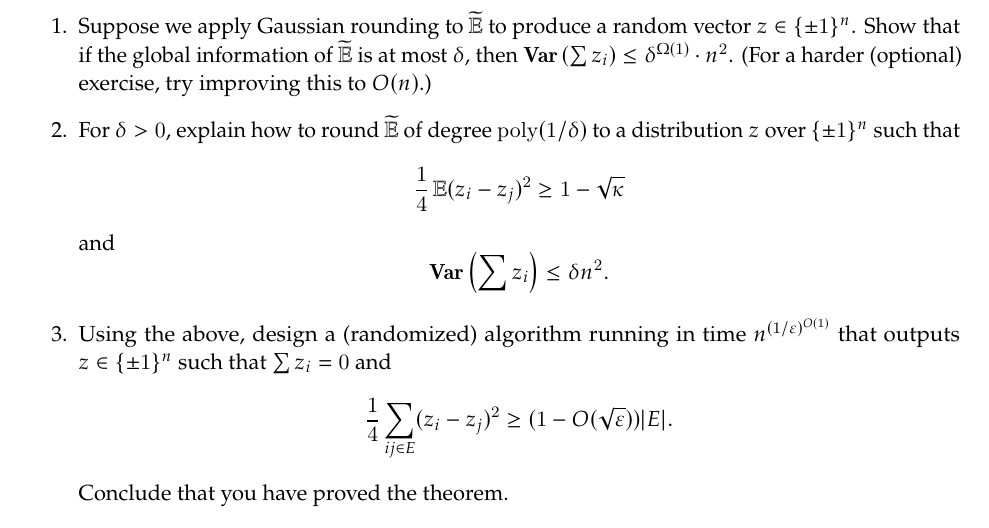
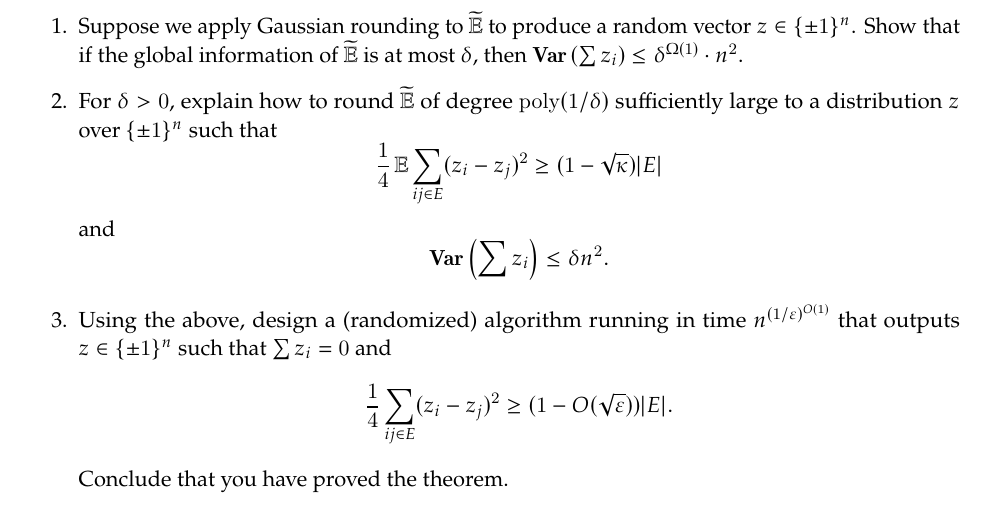
Before and after one commit to samhopkins/sos-fall-24, a LaTeX problem sheet (pset2.tex): part of page 2 of 2, cut so that both start at the same text. Compiled offline with pdfLaTeX.

Commit message:
pset bugfixes

```diff
--- a/pset2.tex
+++ b/pset2.tex
@@ -127,10 +127,10 @@ Because it implies $y = \frac{z^2}{x^2+1}$, any solution $(x,y,z)$ to the above
 
   \begin{enumerate}
     % \setcounter{enumi}{1}
-    \item Suppose we apply Gaussian rounding to $\pE$ to produce a random vector $z \in \{\pm 1\}^n$. Show that if the global information of $\pE$ is at most $\delta$, then $\Var \left(\sum z_i\right) \le \delta^{\Omega(1)} \cdot n^2$. (For a harder (optional) exercise, try improving this to $O(n)$.)
+    \item Suppose we apply Gaussian rounding to $\pE$ to produce a random vector $z \in \{\pm 1\}^n$. Show that if the global information of $\pE$ is at most $\delta$, then $\Var \left(\sum z_i\right) \le \delta^{\Omega(1)} \cdot n^2$.
 
-    \item For $\delta > 0$, explain how to round $\pE$ of degree $\poly(1/\delta)$ to a distribution $z$ over $\{\pm 1\}^n$ such that
-    \[ \frac{1}{4} \E (z_i - z_j)^2 \ge 1 - \sqrt{\kappa} \]
+    \item For $\delta > 0$, explain how to round $\pE$ of degree $\poly(1/\delta)$ sufficiently large to a distribution $z$ over $\{\pm 1\}^n$ such that
+    \[ \frac{1}{4} \E \sum_{ij \in E} (z_i - z_j)^2 \ge (1 - \sqrt{\kappa})|E| \]
     and
     \[ \Var \left( \sum z_i \right) \le \delta n^2. \]
 
```
Also changed, not shown: pset2.pdf, pset2.tex (2 more changed lines).
